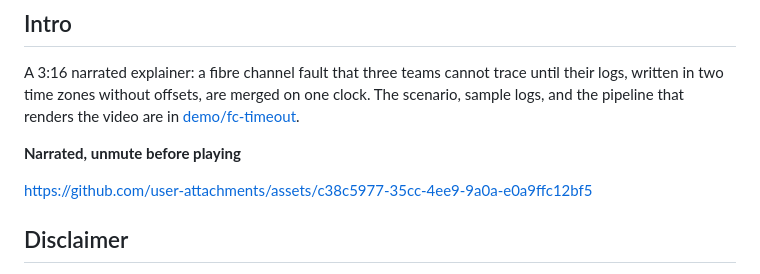
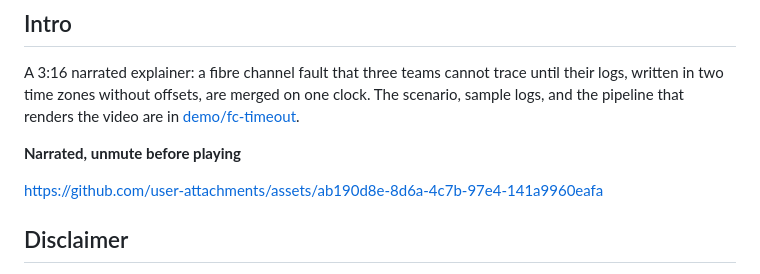
Before and after one commit to jftuga/loglinealign, a Markdown page: README.md, the part around the change. Drawn GitHub-style.

Commit message:
update explainer video to v0.10.0 (#25)

```diff
--- a/README.md
+++ b/README.md
@@ -10,7 +10,7 @@ A 3:16 narrated explainer: a fibre channel fault that three teams cannot trace u
 
 **Narrated, unmute before playing**
 
-https://github.com/user-attachments/assets/c38c5977-35cc-4ee9-9a0a-e0a9ffc12bf5
+https://github.com/user-attachments/assets/ab190d8e-8d6a-4c7b-97e4-141a9960eafa
 
 ## Disclaimer
 
```
